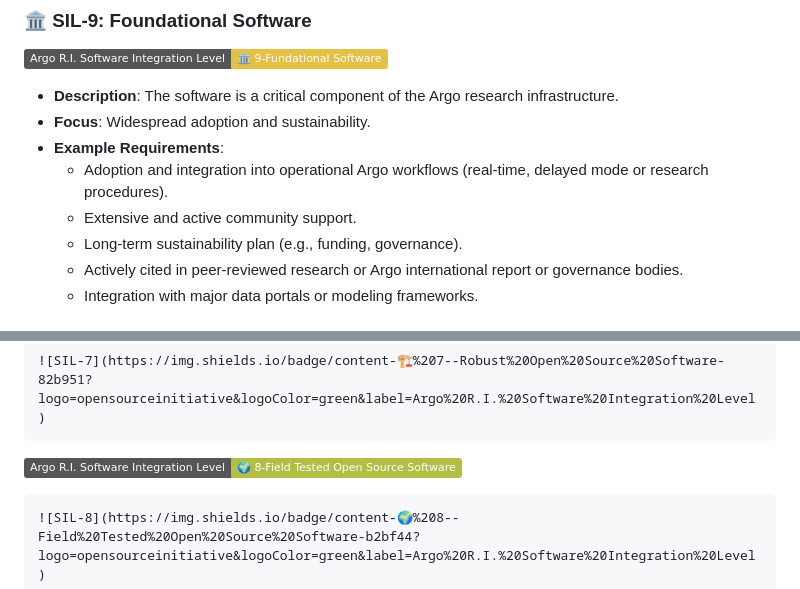
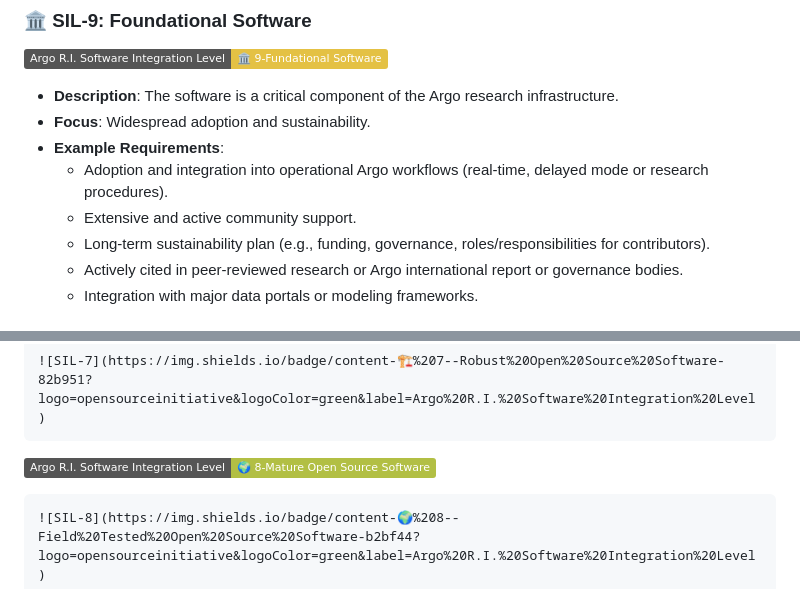
Before and after one commit to euroargodev/software_guidelines, a Markdown page: SIL.md, 2 parts joined by grey strips. GitHub-like rendering; badges without logos.

````diff
--- a/SIL.md
+++ b/SIL.md
@@ -137,7 +147,7 @@ In other words, the SIL framework not only guides developers in progressively im
 - **Example Requirements**:
   - Adoption and integration into operational Argo workflows (real-time, delayed mode or research procedures).
   - Extensive and active community support.
-  - Long-term sustainability plan (e.g., funding, governance).
+  - Long-term sustainability plan (e.g., funding, governance, roles/responsibilities for contributors).
   - Actively cited in peer-reviewed research or Argo international report or governance bodies.
   - Integration with major data portals or modeling frameworks.
 
@@ -179,7 +189,7 @@ In other words, the SIL framework not only guides developers in progressively im
 ![SIL-7](https://img.shields.io/badge/content-🏗️%207--Robust%20Open%20Source%20Software-82b951?logo=opensourceinitiative&logoColor=green&label=Argo%20R.I.%20Software%20Integration%20Level)
 ```
 
-![SIL-8](https://img.shields.io/badge/content-🌍%208--Field%20Tested%20Open%20Source%20Software-b2bf44?logo=opensourceinitiative&logoColor=green&label=Argo%20R.I.%20Software%20Integration%20Level)
+![SIL-8](https://img.shields.io/badge/content-🌍%208--Mature%20Open%20Source%20Software-b2bf44?logo=opensourceinitiative&logoColor=green&label=Argo%20R.I.%20Software%20Integration%20Level)
 ```markdown
 ![SIL-8](https://img.shields.io/badge/content-🌍%208--Field%20Tested%20Open%20Source%20Software-b2bf44?logo=opensourceinitiative&logoColor=green&label=Argo%20R.I.%20Software%20Integration%20Level)
 ```
````
Also changed, not shown: other parts of SIL.md (+23 -13 lines).
